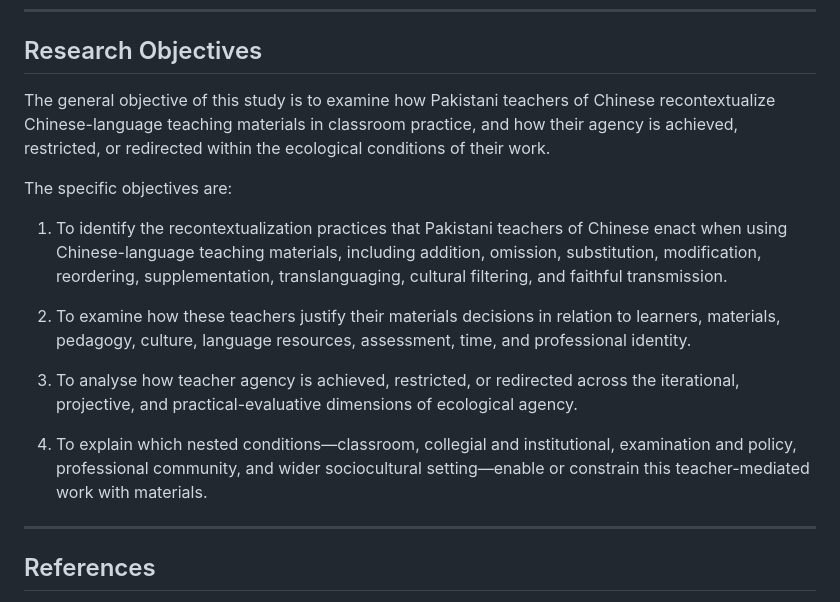
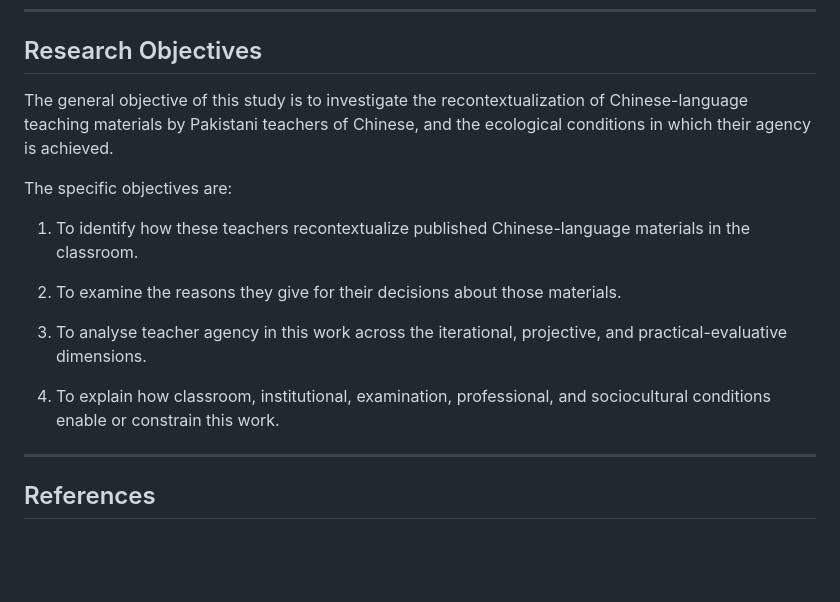
Before and after one commit to kristinehina23-rgb/heena, a Markdown page: dissertation/chapter-01-introduction.md, the part around the change. Drawn GitHub-style; blank space fills up the shorter version.

Commit message:
Rewrite research objectives in standard academic English.
Remove em dashes, catalogue lists, and repeated formula phrasing so the block reads as a thesis page rather than generated copy.

Co-authored-by: kristinehina23-rgb <kristinehina23-rgb@users.noreply.github.com>

```diff
--- a/dissertation/chapter-01-introduction.md
+++ b/dissertation/chapter-01-introduction.md
@@ -36,17 +36,17 @@ Taken together, this is where the story so far leads. Research on Pakistan has d
 
 ## Research Objectives
 
-The general objective of this study is to examine how Pakistani teachers of Chinese recontextualize Chinese-language teaching materials in classroom practice, and how their agency is achieved, restricted, or redirected within the ecological conditions of their work.
+The general objective of this study is to investigate the recontextualization of Chinese-language teaching materials by Pakistani teachers of Chinese, and the ecological conditions in which their agency is achieved.
 
 The specific objectives are:
 
-1. To identify the recontextualization practices that Pakistani teachers of Chinese enact when using Chinese-language teaching materials, including addition, omission, substitution, modification, reordering, supplementation, translanguaging, cultural filtering, and faithful transmission.
+1. To identify how these teachers recontextualize published Chinese-language materials in the classroom.
 
-2. To examine how these teachers justify their materials decisions in relation to learners, materials, pedagogy, culture, language resources, assessment, time, and professional identity.
+2. To examine the reasons they give for their decisions about those materials.
 
-3. To analyse how teacher agency is achieved, restricted, or redirected across the iterational, projective, and practical-evaluative dimensions of ecological agency.
+3. To analyse teacher agency in this work across the iterational, projective, and practical-evaluative dimensions.
 
-4. To explain which nested conditions—classroom, collegial and institutional, examination and policy, professional community, and wider sociocultural setting—enable or constrain this teacher-mediated work with materials.
+4. To explain how classroom, institutional, examination, professional, and sociocultural conditions enable or constrain this work.
 
 ---
 
```
